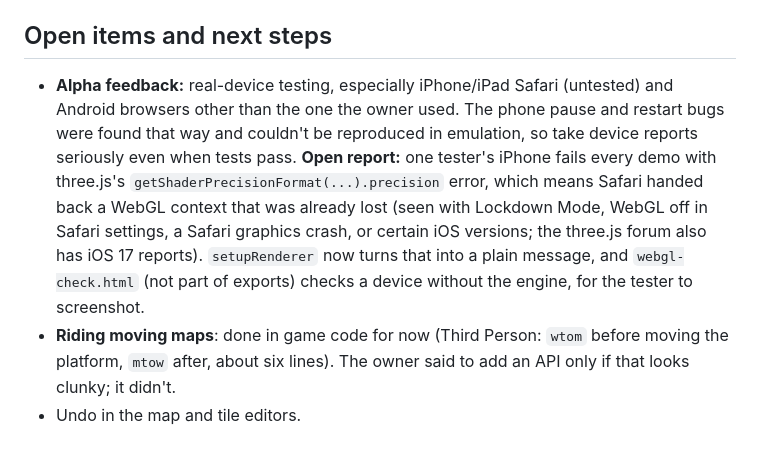
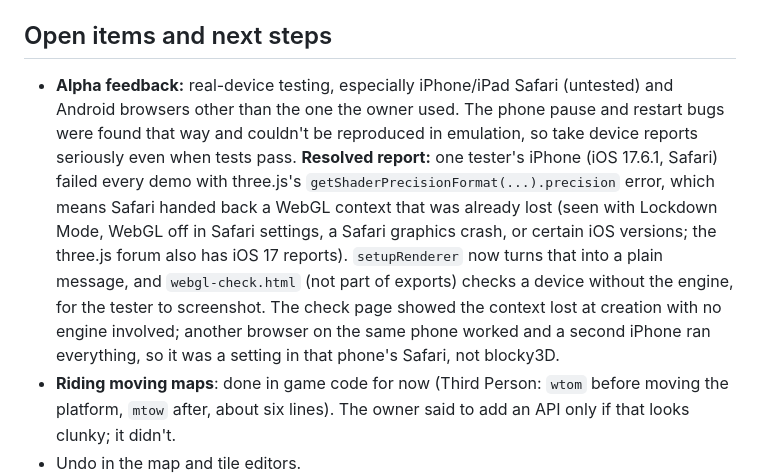
Before and after one commit to paloblanco/blocko3d, a Markdown page: CLAUDE.md, the part around the change. GitHub-like rendering; blank space fills up the shorter version.

Commit message:
CLAUDE.md: iPhone WebGL report resolved (a Safari setting on one phone)
Co-Authored-By: Claude Opus 5.5 <noreply@anthropic.com>
Claude-Session: https://claude.ai/code/session_01NrnCPdf1yoePK5x26tmT3z

```diff
--- a/CLAUDE.md
+++ b/CLAUDE.md
@@ -250,7 +250,7 @@ A small `tests/` folder built this way would be a good addition.
 
 ## Open items and next steps
 
-- **Alpha feedback:** real-device testing, especially iPhone/iPad Safari (untested) and Android browsers other than the one the owner used. The phone pause and restart bugs were found that way and couldn't be reproduced in emulation, so take device reports seriously even when tests pass. **Open report:** one tester's iPhone fails every demo with three.js's `getShaderPrecisionFormat(...).precision` error, which means Safari handed back a WebGL context that was already lost (seen with Lockdown Mode, WebGL off in Safari settings, a Safari graphics crash, or certain iOS versions; the three.js forum also has iOS 17 reports). `setupRenderer` now turns that into a plain message, and `webgl-check.html` (not part of exports) checks a device without the engine, for the tester to screenshot.
+- **Alpha feedback:** real-device testing, especially iPhone/iPad Safari (untested) and Android browsers other than the one the owner used. The phone pause and restart bugs were found that way and couldn't be reproduced in emulation, so take device reports seriously even when tests pass. **Resolved report:** one tester's iPhone (iOS 17.6.1, Safari) failed every demo with three.js's `getShaderPrecisionFormat(...).precision` error, which means Safari handed back a WebGL context that was already lost (seen with Lockdown Mode, WebGL off in Safari settings, a Safari graphics crash, or certain iOS versions; the three.js forum also has iOS 17 reports). `setupRenderer` now turns that into a plain message, and `webgl-check.html` (not part of exports) checks a device without the engine, for the tester to screenshot. The check page showed the context lost at creation with no engine involved; another browser on the same phone worked and a second iPhone ran everything, so it was a setting in that phone's Safari, not blocky3D.
 - **Riding moving maps**: done in game code for now (Third Person: `wtom` before moving the platform, `mtow` after, about six lines). The owner said to add an API only if that looks clunky; it didn't.
 - Undo in the map and tile editors.
 - Palette editing in the IDE. For now, change `palette[i]` from code.
```
